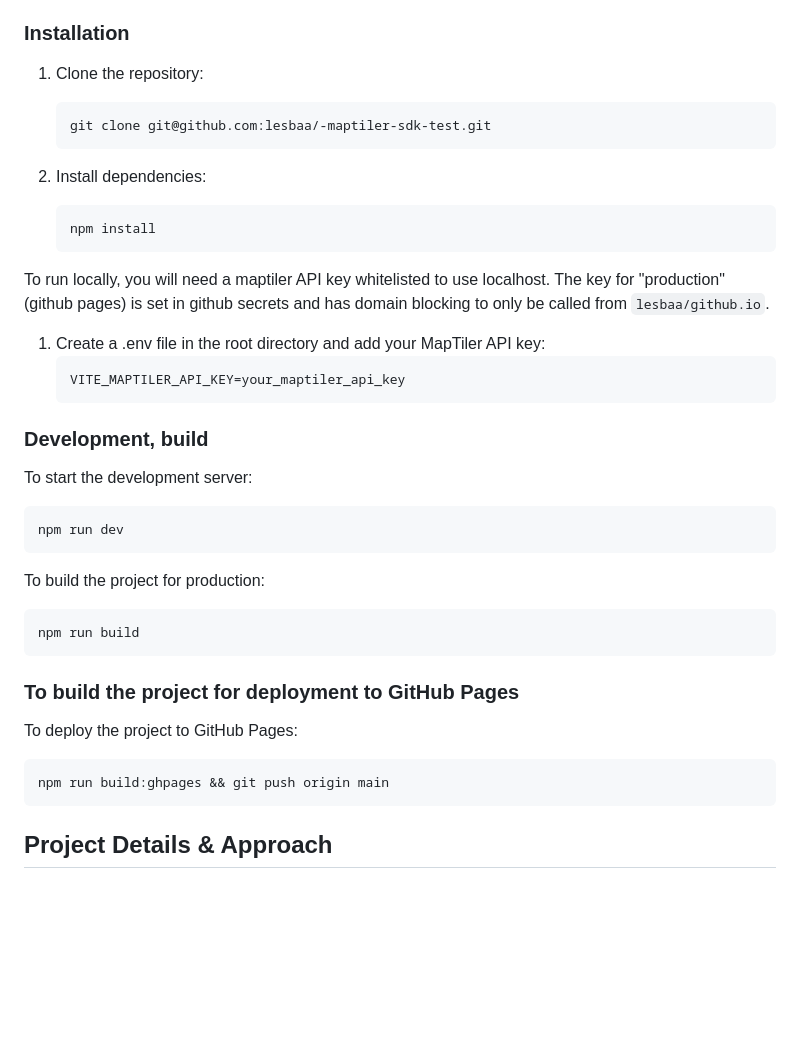
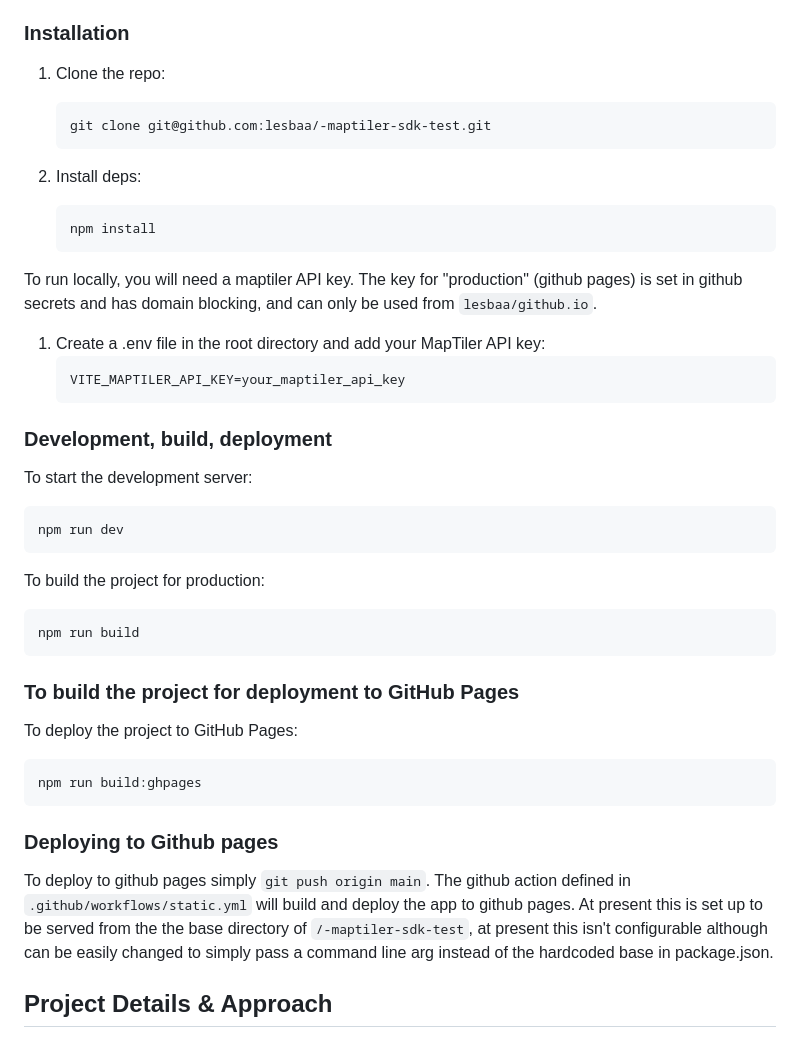
Before and after one commit to lesbaa/-maptiler-sdk-test, a Markdown page: readme.md, the part around the change. Drawn GitHub-style; blank space fills up the shorter version.

Commit message:
fix(readme): update readme with github actions

````diff
--- a/readme.md
+++ b/readme.md
@@ -36,24 +36,24 @@ A live version is available [here](https://lesbaa.github.io/-maptiler-sdk-test/)
 
 ### Installation
 
-1. Clone the repository:
+1. Clone the repo:
     ```sh
     git clone git@github.com:lesbaa/-maptiler-sdk-test.git
     ```
 
-2. Install dependencies:
+2. Install deps:
     ```sh
     npm install
     ```
 
-To run locally, you will need a maptiler API key whitelisted to use localhost. The key for "production" (github pages) is set in github secrets and has domain blocking to only be called from `lesbaa/github.io`.
+To run locally, you will need a maptiler API key. The key for "production" (github pages) is set in github secrets and has domain blocking, and can only be used from `lesbaa/github.io`.
 
 1. Create a .env file in the root directory and add your MapTiler API key:
     ```sh
     VITE_MAPTILER_API_KEY=your_maptiler_api_key
     ```
 
-### Development, build
+### Development, build, deployment
 
 To start the development server:
 ```sh
@@ -69,8 +69,12 @@ npm run build
 
 To deploy the project to GitHub Pages:
 ```sh
-npm run build:ghpages && git push origin main
+npm run build:ghpages
 ```
+
+### Deploying to Github pages
+
+To deploy to github pages simply `git push origin main`. The github action defined in `.github/workflows/static.yml` will build and deploy the app to github pages. At present this is set up to be served from the the base directory of `/-maptiler-sdk-test`, at present this isn't configurable although can be easily changed to simply pass a command line arg instead of the hardcoded base in package.json.
 
 ## Project Details & Approach
 
````
